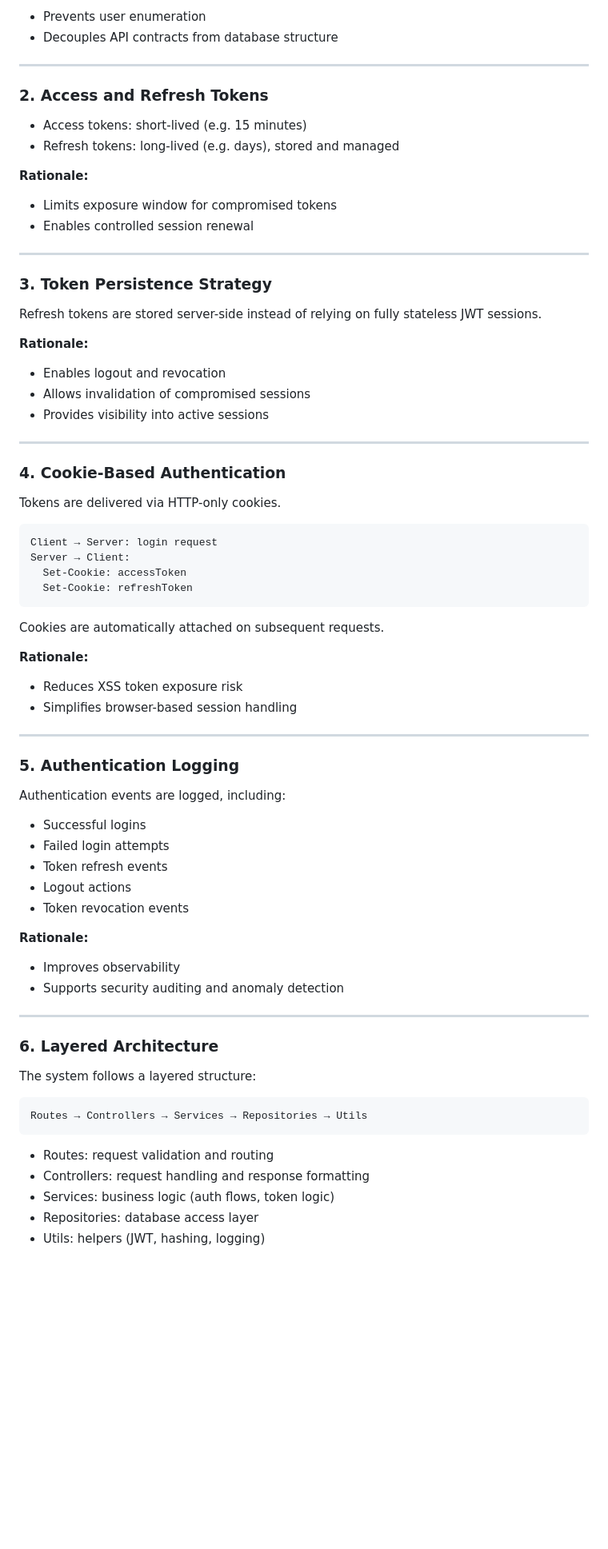
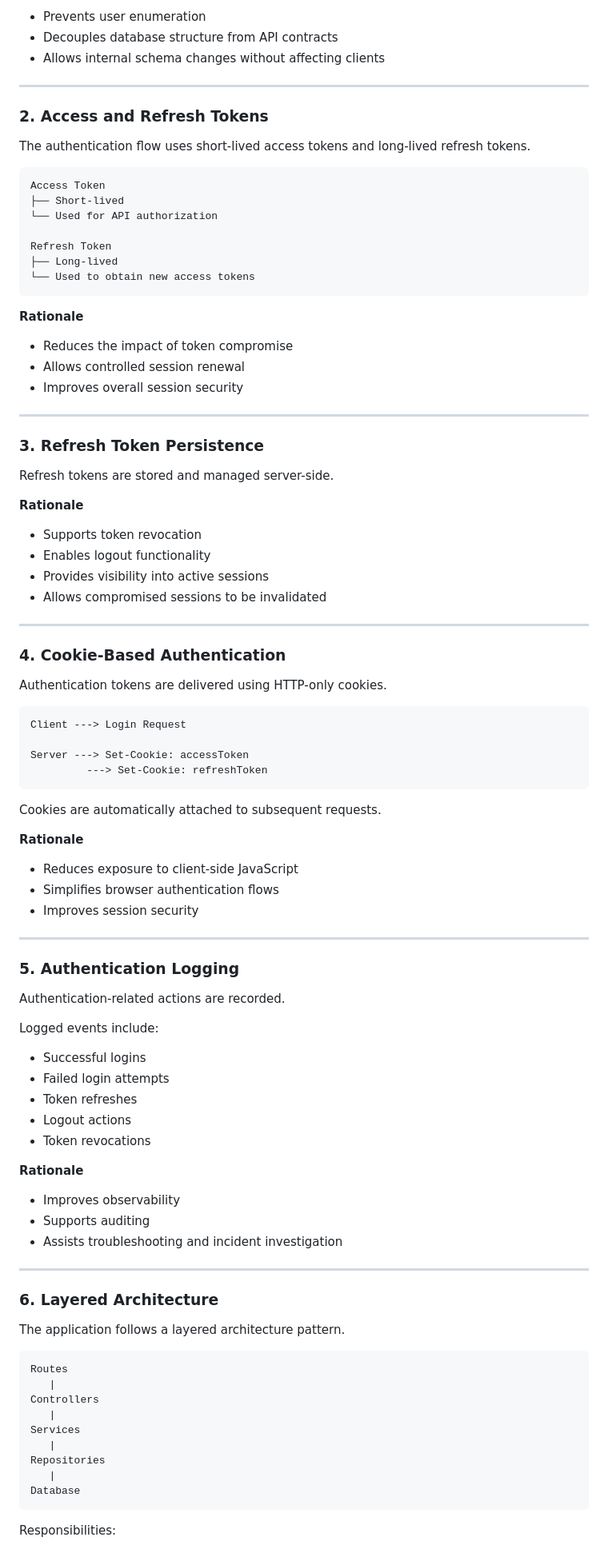
Before and after one commit to DevAbdul001/auth-sys, a Markdown page: README.md, the part around one of its changes. Shown at 80% size. Rendered like a GitHub page; blank space fills up the shorter version.

Commit message:
Revise README for improved clarity and detail
Updated README to enhance clarity and detail about the authentication system, including architecture, features, and setup instructions.

````diff
--- a/README.md
+++ b/README.md
@@ -52,81 +79,101 @@ API responses expose only UUIDs.
 
 * Prevents user enumeration
-* Decouples API contracts from database structure
+* Decouples database structure from API contracts
+* Allows internal schema changes without affecting clients
 
 ---
 
 ### 2. Access and Refresh Tokens
 
-* Access tokens: short-lived (e.g. 15 minutes)
-* Refresh tokens: long-lived (e.g. days), stored and managed
+The authentication flow uses short-lived access tokens and long-lived refresh tokens.
 
-**Rationale:**
+```
+Access Token
+├── Short-lived
+└── Used for API authorization
 
-* Limits exposure window for compromised tokens
-* Enables controlled session renewal
+Refresh Token
+├── Long-lived
+└── Used to obtain new access tokens
+```
+
+**Rationale**
+
+* Reduces the impact of token compromise
+* Allows controlled session renewal
+* Improves overall session security
 
 ---
 
-### 3. Token Persistence Strategy
+### 3. Refresh Token Persistence
 
-Refresh tokens are stored server-side instead of relying on fully stateless JWT sessions.
+Refresh tokens are stored and managed server-side.
 
-**Rationale:**
+**Rationale**
 
-* Enables logout and revocation
-* Allows invalidation of compromised sessions
+* Supports token revocation
+* Enables logout functionality
 * Provides visibility into active sessions
+* Allows compromised sessions to be invalidated
 
 ---
 
 ### 4. Cookie-Based Authentication
 
-Tokens are delivered via HTTP-only cookies.
+Authentication tokens are delivered using HTTP-only cookies.
 
 ```
-Client → Server: login request
-Server → Client:
-  Set-Cookie: accessToken
-  Set-Cookie: refreshToken
+Client ---> Login Request
+
+Server ---> Set-Cookie: accessToken
+         ---> Set-Cookie: refreshToken
 ```
 
-Cookies are automatically attached on subsequent requests.
+Cookies are automatically attached to subsequent requests.
 
-**Rationale:**
+**Rationale**
 
-* Reduces XSS token exposure risk
-* Simplifies browser-based session handling
+* Reduces exposure to client-side JavaScript
+* Simplifies browser authentication flows
+* Improves session security
 
 ---
 
 ### 5. Authentication Logging
 
-Authentication events are logged, including:
+Authentication-related actions are recorded.
+
+Logged events include:
 
 * Successful logins
 * Failed login attempts
-* Token refresh events
+* Token refreshes
 * Logout actions
-* Token revocation events
+* Token revocations
 
-**Rationale:**
+**Rationale**
 
 * Improves observability
-* Supports security auditing and anomaly detection
+* Supports auditing
+* Assists troubleshooting and incident investigation
 
 ---
 
 ### 6. Layered Architecture
 
-The system follows a layered structure:
+The application follows a layered architecture pattern.
 
 ```
-Routes → Controllers → Services → Repositories → Utils
+Routes
+   |
+Controllers
+   |
+Services
+   |
+Repositories
+   |
+Database
 ```
 
-* Routes: request validation and routing
-* Controllers: request handling and response formatting
-* Services: business logic (auth flows, token logic)
-* Repositories: database access layer
-* Utils: helpers (JWT, hashing, logging)
+Responsibilities:
 
````
Also changed, not shown: other parts of README.md (+188 -69 lines).
